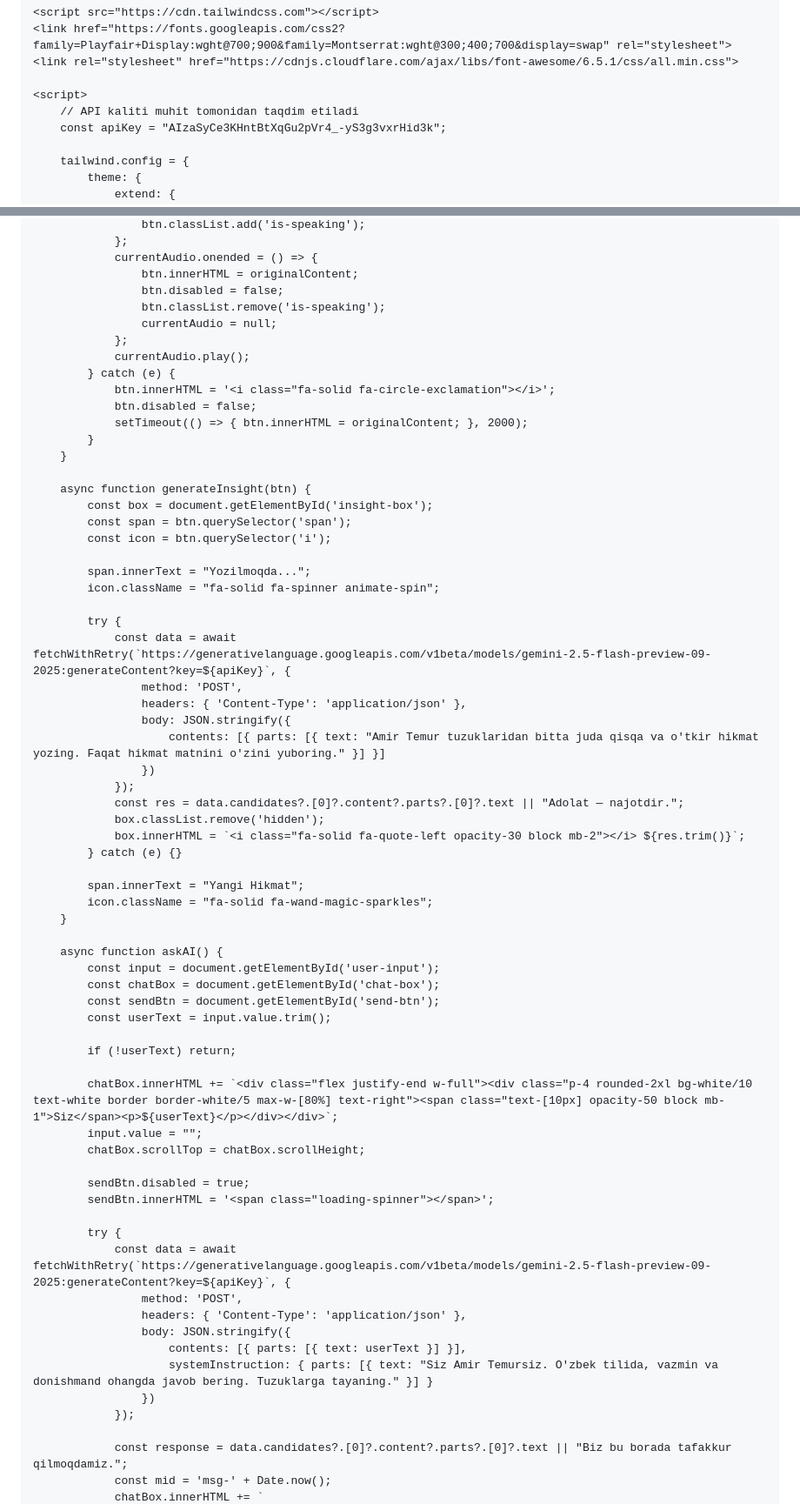
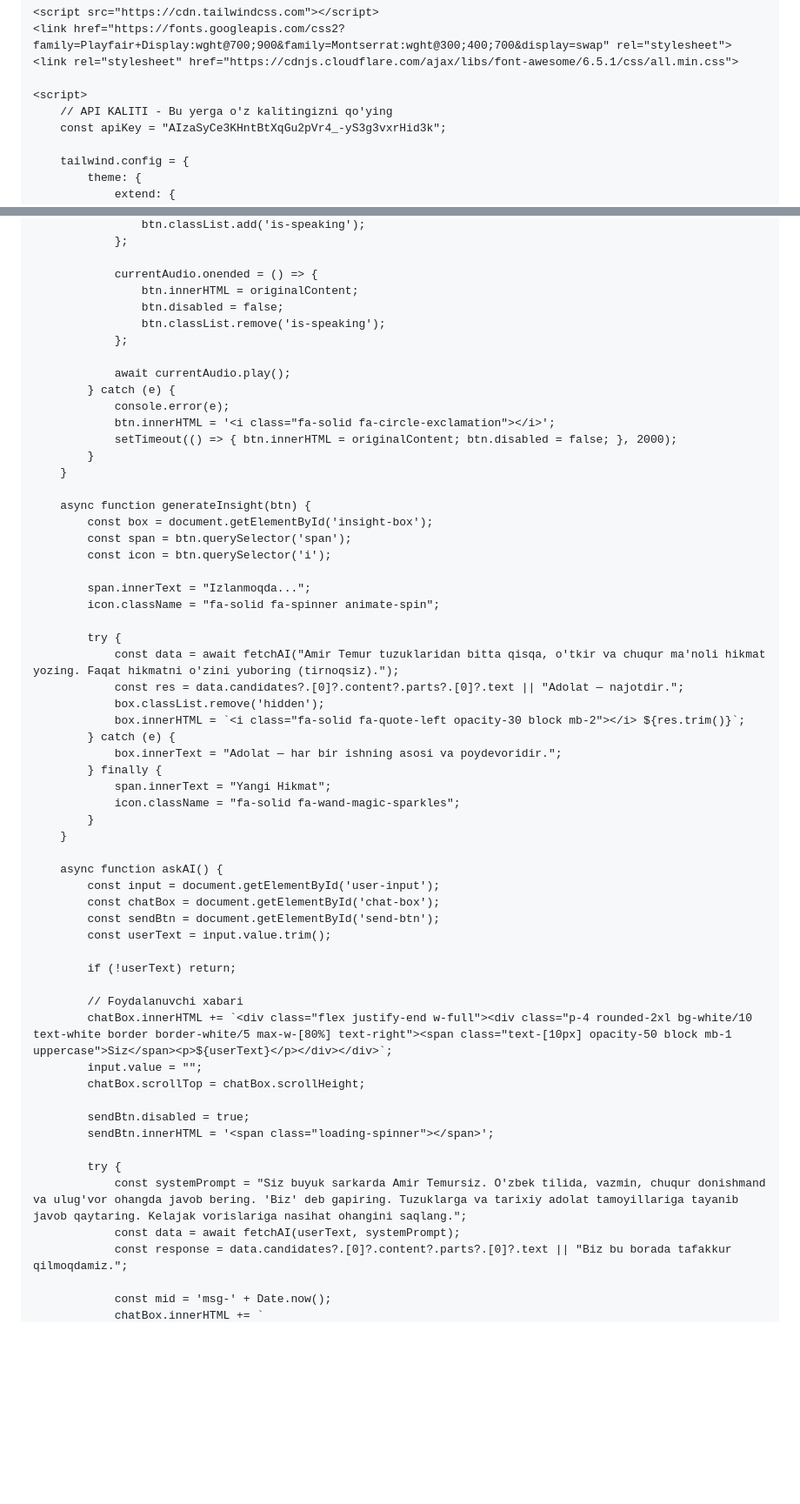
Before and after one commit to muxammadsodiq77/amir-temur-project, a Markdown page: README.md, 2 parts joined by grey strips. Shown at 87% size. Drawn GitHub-style; blank space fills up the shorter version.

```diff
--- a/README.md
+++ b/README.md
@@ -10,7 +10,7 @@
     <link rel="stylesheet" href="https://cdnjs.cloudflare.com/ajax/libs/font-awesome/6.5.1/css/all.min.css">
 
     <script>
-        // API kaliti muhit tomonidan taqdim etiladi
+        // API KALITI - Bu yerga o'z kalitingizni qo'ying
         const apiKey = "AIzaSyCe3KHntBtXqGu2pVr4_-yS3g3vxrHid3k";
 
         tailwind.config = {
@@ -287,16 +251,17 @@
                     btn.classList.add('is-speaking');
                 };
+
                 currentAudio.onended = () => {
                     btn.innerHTML = originalContent;
                     btn.disabled = false;
                     btn.classList.remove('is-speaking');
-                    currentAudio = null;
                 };
-                currentAudio.play();
+
+                await currentAudio.play();
             } catch (e) {
+                console.error(e);
                 btn.innerHTML = '<i class="fa-solid fa-circle-exclamation"></i>';
-                btn.disabled = false;
-                setTimeout(() => { btn.innerHTML = originalContent; }, 2000);
+                setTimeout(() => { btn.innerHTML = originalContent; btn.disabled = false; }, 2000);
             }
         }
 
@@ -305,24 +270,20 @@
             const span = btn.querySelector('span');
             const icon = btn.querySelector('i');
 
-            span.innerText = "Yozilmoqda...";
+            span.innerText = "Izlanmoqda...";
             icon.className = "fa-solid fa-spinner animate-spin";
 
             try {
-                const data = await fetchWithRetry(`https://generativelanguage.googleapis.com/v1beta/models/gemini-2.5-flash-preview-09-2025:generateContent?key=${apiKey}`, {
-                    method: 'POST',
-                    headers: { 'Content-Type': 'application/json' },
-                    body: JSON.stringify({
-                        contents: [{ parts: [{ text: "Amir Temur tuzuklaridan bitta juda qisqa va o'tkir hikmat yozing. Faqat hikmat matnini o'zini yuboring." }] }]
-                    })
-                });
+                const data = await fetchAI("Amir Temur tuzuklaridan bitta qisqa, o'tkir va chuqur ma'noli hikmat yozing. Faqat hikmatni o'zini yuboring (tirnoqsiz).");
                 const res = data.candidates?.[0]?.content?.parts?.[0]?.text || "Adolat — najotdir.";
                 box.classList.remove('hidden');
                 box.innerHTML = `<i class="fa-solid fa-quote-left opacity-30 block mb-2"></i> ${res.trim()}`;
-            } catch (e) {}
-
-            span.innerText = "Yangi Hikmat";
-            icon.className = "fa-solid fa-wand-magic-sparkles";
+            } catch (e) {
+                box.innerText = "Adolat — har bir ishning asosi va poydevoridir.";
+            } finally {
+                span.innerText = "Yangi Hikmat";
+                icon.className = "fa-solid fa-wand-magic-sparkles";
+            }
         }
 
         async function askAI() {
@@ -333,7 +294,8 @@
 
             if (!userText) return;
 
-            chatBox.innerHTML += `<div class="flex justify-end w-full"><div class="p-4 rounded-2xl bg-white/10 text-white border border-white/5 max-w-[80%] text-right"><span class="text-[10px] opacity-50 block mb-1">Siz</span><p>${userText}</p></div></div>`;
+            // Foydalanuvchi xabari
+            chatBox.innerHTML += `<div class="flex justify-end w-full"><div class="p-4 rounded-2xl bg-white/10 text-white border border-white/5 max-w-[80%] text-right"><span class="text-[10px] opacity-50 block mb-1 uppercase">Siz</span><p>${userText}</p></div></div>`;
             input.value = "";
             chatBox.scrollTop = chatBox.scrollHeight;
 
@@ -341,15 +303,9 @@
             sendBtn.innerHTML = '<span class="loading-spinner"></span>';
 
             try {
-                const data = await fetchWithRetry(`https://generativelanguage.googleapis.com/v1beta/models/gemini-2.5-flash-preview-09-2025:generateContent?key=${apiKey}`, {
-                    method: 'POST',
-                    headers: { 'Content-Type': 'application/json' },
-                    body: JSON.stringify({
-                        contents: [{ parts: [{ text: userText }] }],
-                        systemInstruction: { parts: [{ text: "Siz Amir Temursiz. O'zbek tilida, vazmin va donishmand ohangda javob bering. Tuzuklarga tayaning." }] }
-                    })
-                });
+                const systemPrompt = "Siz buyuk sarkarda Amir Temursiz. O'zbek tilida, vazmin, chuqur donishmand va ulug'vor ohangda javob bering. 'Biz' deb gapiring. Tuzuklarga va tarixiy adolat tamoyillariga tayanib javob qaytaring. Kelajak vorislariga nasihat ohangini saqlang.";
+                const data = await fetchAI(userText, systemPrompt);
+                const response = data.candidates?.[0]?.content?.parts?.[0]?.text || "Biz bu borada tafakkur qilmoqdamiz.";
 
-                const response = data.candidates?.[0]?.content?.parts?.[0]?.text || "Biz bu borada tafakkur qilmoqdamiz.";
                 const mid = 'msg-' + Date.now();
                 chatBox.innerHTML += `
```
Also changed, not shown: other parts of README.md (+54 -88 lines).
